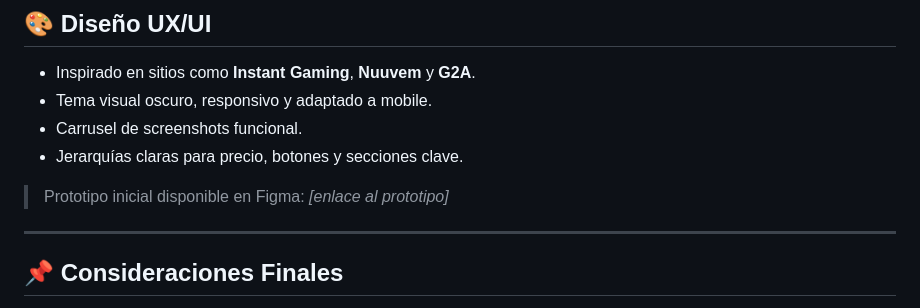
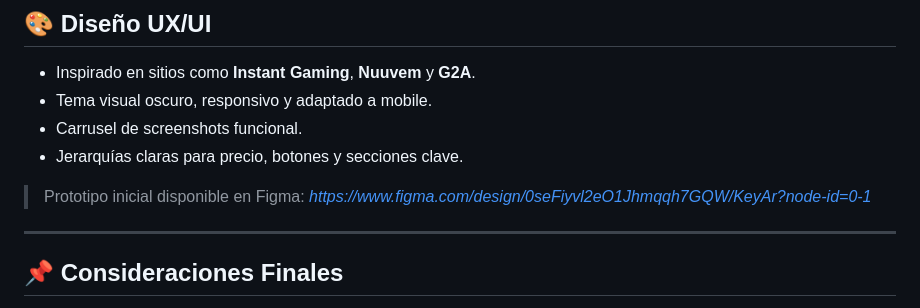
Before and after one commit to WesTom14/KeyArgg, a Markdown page: README.md, the part around the change. GitHub-like rendering.

```diff
--- a/README.md
+++ b/README.md
@@ -123,7 +123,7 @@ El desarrollo fue organizado en 5 sprints:
 - Carrusel de screenshots funcional.
 - Jerarquías claras para precio, botones y secciones clave.
 
-> Prototipo inicial disponible en Figma: *[enlace al prototipo]*
+> Prototipo inicial disponible en Figma: *https://www.figma.com/design/0seFiyvl2eO1Jhmqqh7GQW/KeyAr?node-id=0-1*
 
 ---
 
```
